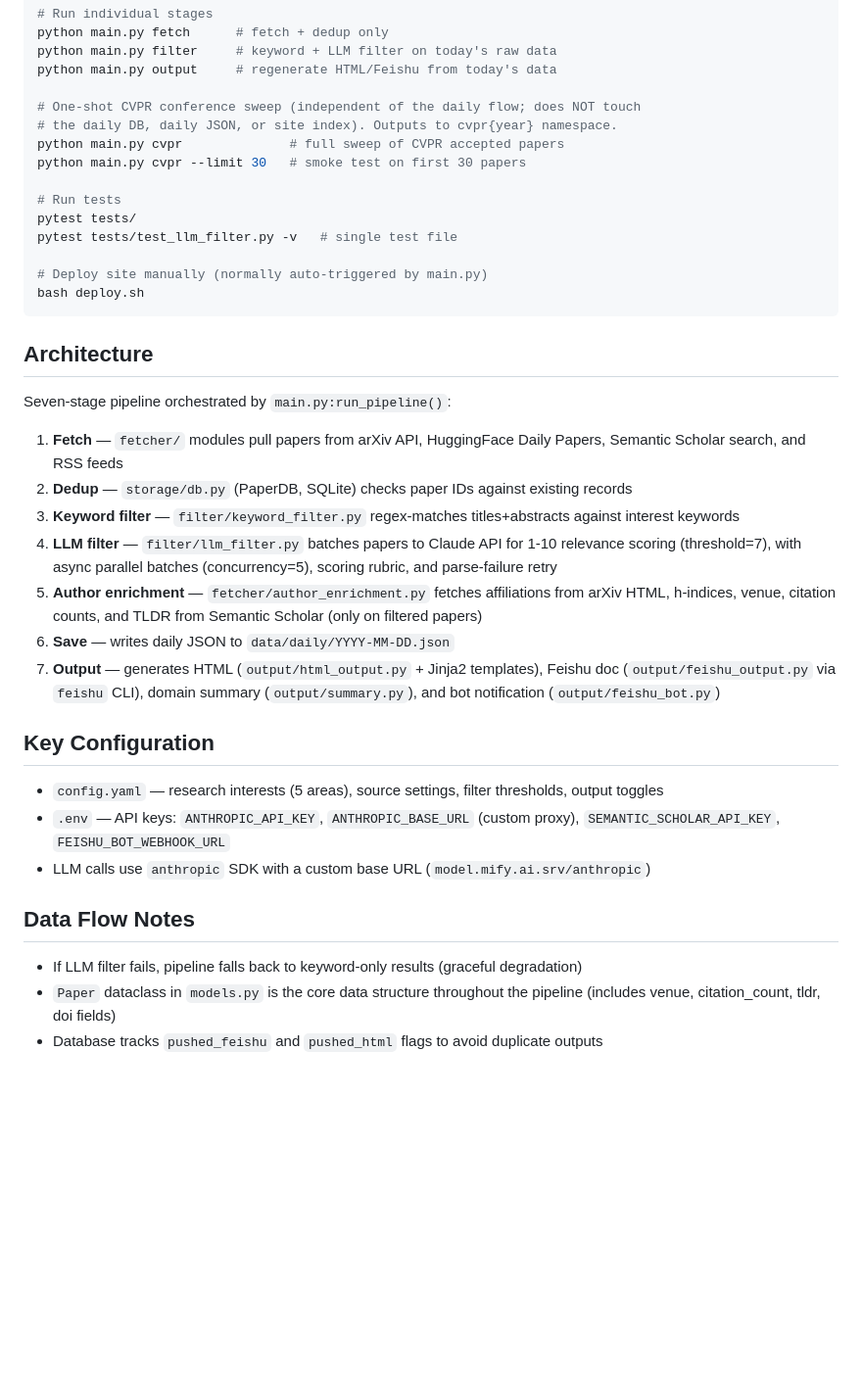
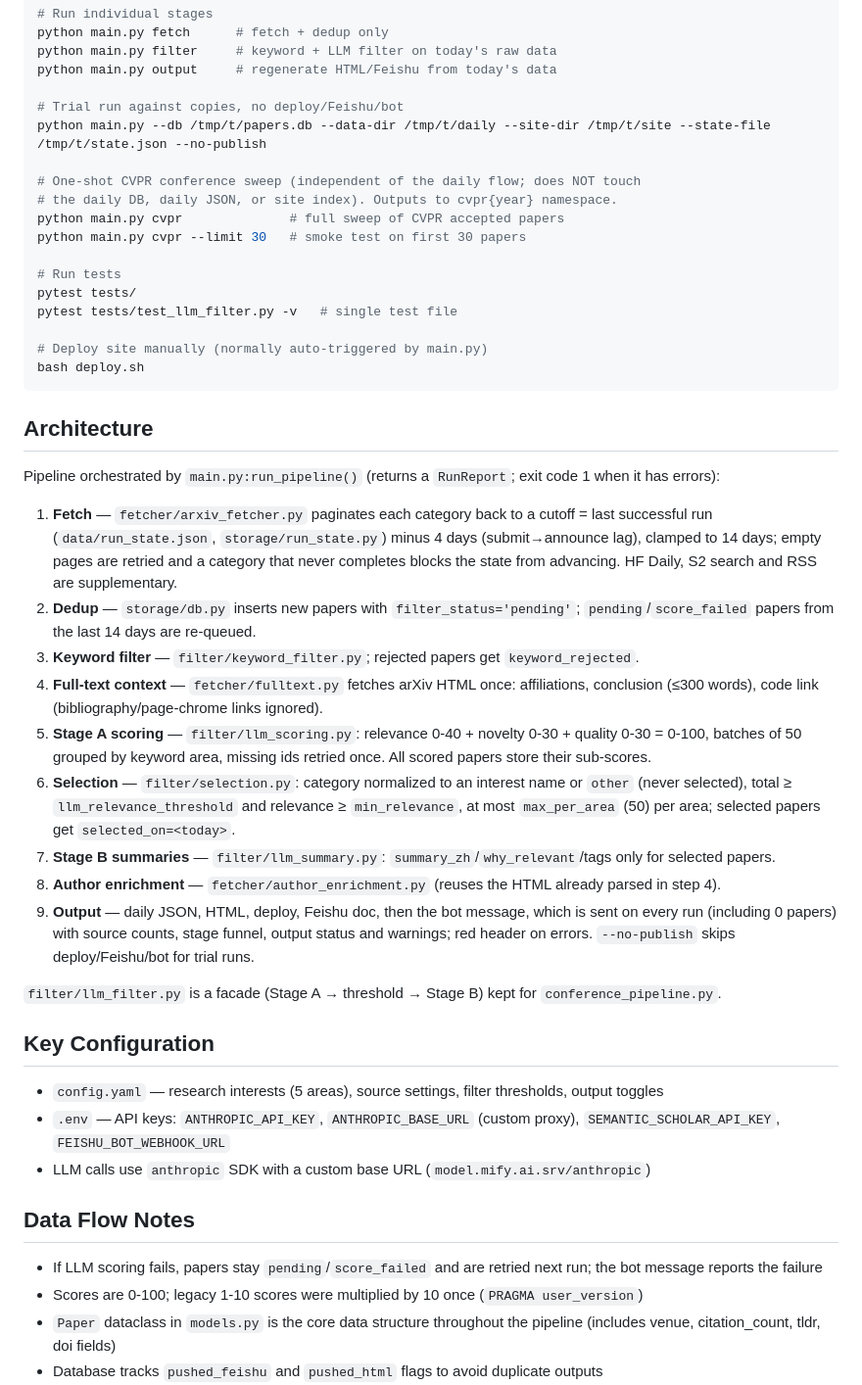
Before and after one commit to YuqiangY/paper-tracker, a Markdown page: CLAUDE.md, the part around the change. Shown at 98% size. Drawn GitHub-style; blank space fills up the shorter version.

Commit message:
docs: describe the new pipeline stages in CLAUDE.md
Co-Authored-By: Claude Opus 5.5 (1M context) <noreply@anthropic.com>

```diff
--- a/CLAUDE.md
+++ b/CLAUDE.md
@@ -20,6 +20,9 @@ python main.py fetch      # fetch + dedup only
 python main.py filter     # keyword + LLM filter on today's raw data
 python main.py output     # regenerate HTML/Feishu from today's data
 
+# Trial run against copies, no deploy/Feishu/bot
+python main.py --db /tmp/t/papers.db --data-dir /tmp/t/daily --site-dir /tmp/t/site --state-file /tmp/t/state.json --no-publish
+
 # One-shot CVPR conference sweep (independent of the daily flow; does NOT touch
 # the daily DB, daily JSON, or site index). Outputs to cvpr{year} namespace.
 python main.py cvpr              # full sweep of CVPR accepted papers
@@ -35,15 +38,19 @@ bash deploy.sh
 
 ## Architecture
 
-Seven-stage pipeline orchestrated by `main.py:run_pipeline()`:
+Pipeline orchestrated by `main.py:run_pipeline()` (returns a `RunReport`; exit code 1 when it has errors):
 
-1. **Fetch** — `fetcher/` modules pull papers from arXiv API, HuggingFace Daily Papers, Semantic Scholar search, and RSS feeds
-2. **Dedup** — `storage/db.py` (PaperDB, SQLite) checks paper IDs against existing records
-3. **Keyword filter** — `filter/keyword_filter.py` regex-matches titles+abstracts against interest keywords
-4. **LLM filter** — `filter/llm_filter.py` batches papers to Claude API for 1-10 relevance scoring (threshold=7), with async parallel batches (concurrency=5), scoring rubric, and parse-failure retry
-5. **Author enrichment** — `fetcher/author_enrichment.py` fetches affiliations from arXiv HTML, h-indices, venue, citation counts, and TLDR from Semantic Scholar (only on filtered papers)
-6. **Save** — writes daily JSON to `data/daily/YYYY-MM-DD.json`
-7. **Output** — generates HTML (`output/html_output.py` + Jinja2 templates), Feishu doc (`output/feishu_output.py` via `feishu` CLI), domain summary (`output/summary.py`), and bot notification (`output/feishu_bot.py`)
+1. **Fetch** — `fetcher/arxiv_fetcher.py` paginates each category back to a cutoff = last successful run (`data/run_state.json`, `storage/run_state.py`) minus 4 days (submit→announce lag), clamped to 14 days; empty pages are retried and a category that never completes blocks the state from advancing. HF Daily, S2 search and RSS are supplementary.
+2. **Dedup** — `storage/db.py` inserts new papers with `filter_status='pending'`; `pending`/`score_failed` papers from the last 14 days are re-queued.
+3. **Keyword filter** — `filter/keyword_filter.py`; rejected papers get `keyword_rejected`.
+4. **Full-text context** — `fetcher/fulltext.py` fetches arXiv HTML once: affiliations, conclusion (≤300 words), code link (bibliography/page-chrome links ignored).
+5. **Stage A scoring** — `filter/llm_scoring.py`: relevance 0-40 + novelty 0-30 + quality 0-30 = 0-100, batches of 50 grouped by keyword area, missing ids retried once. All scored papers store their sub-scores.
+6. **Selection** — `filter/selection.py`: category normalized to an interest name or `other` (never selected), total ≥ `llm_relevance_threshold` and relevance ≥ `min_relevance`, at most `max_per_area` (50) per area; selected papers get `selected_on=<today>`.
+7. **Stage B summaries** — `filter/llm_summary.py`: `summary_zh`/`why_relevant`/tags only for selected papers.
+8. **Author enrichment** — `fetcher/author_enrichment.py` (reuses the HTML already parsed in step 4).
+9. **Output** — daily JSON, HTML, deploy, Feishu doc, then the bot message, which is sent on every run (including 0 papers) with source counts, stage funnel, output status and warnings; red header on errors. `--no-publish` skips deploy/Feishu/bot for trial runs.
+
+`filter/llm_filter.py` is a facade (Stage A → threshold → Stage B) kept for `conference_pipeline.py`.
 
 ## Key Configuration
 
@@ -53,7 +60,8 @@ Seven-stage pipeline orchestrated by `main.py:run_pipeline()`:
 
 ## Data Flow Notes
 
-- If LLM filter fails, pipeline falls back to keyword-only results (graceful degradation)
+- If LLM scoring fails, papers stay `pending`/`score_failed` and are retried next run; the bot message reports the failure
+- Scores are 0-100; legacy 1-10 scores were multiplied by 10 once (`PRAGMA user_version`)
 - `Paper` dataclass in `models.py` is the core data structure throughout the pipeline (includes venue, citation_count, tldr, doi fields)
 - Database tracks `pushed_feishu` and `pushed_html` flags to avoid duplicate outputs
 - Each fetcher is independently wrapped in try/except — one source failure doesn't abort others
```
